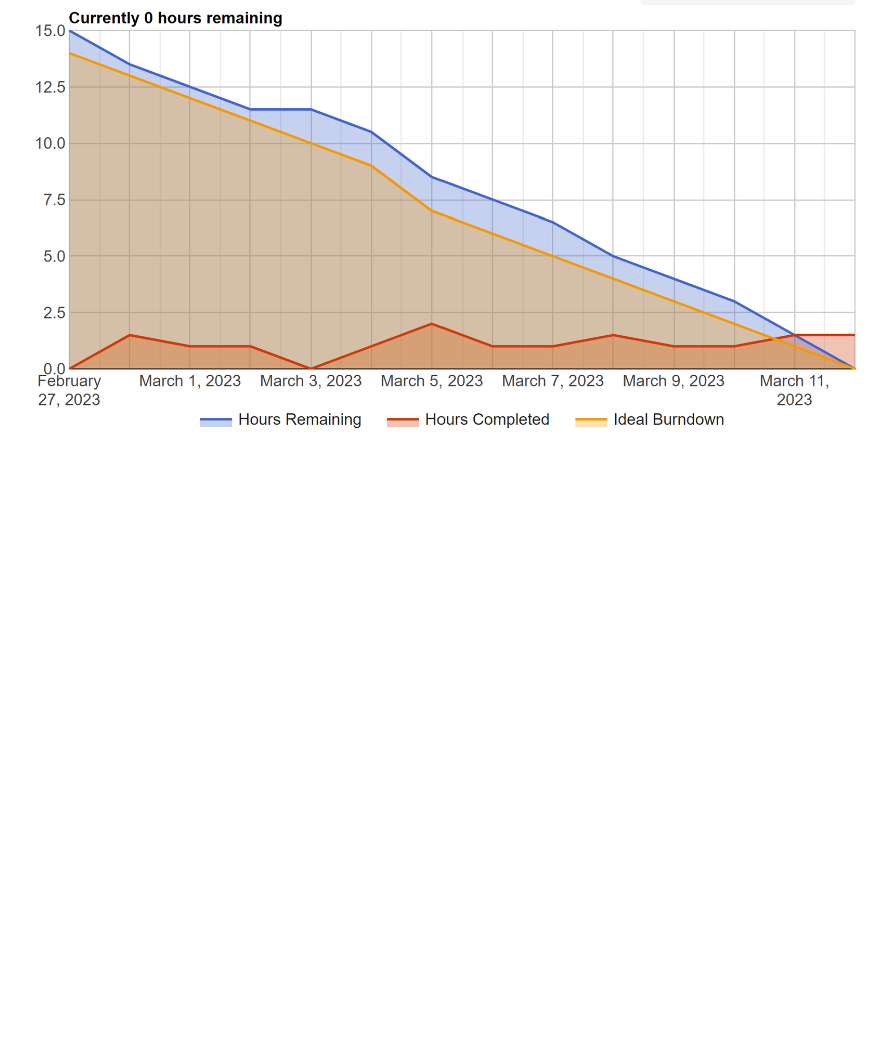
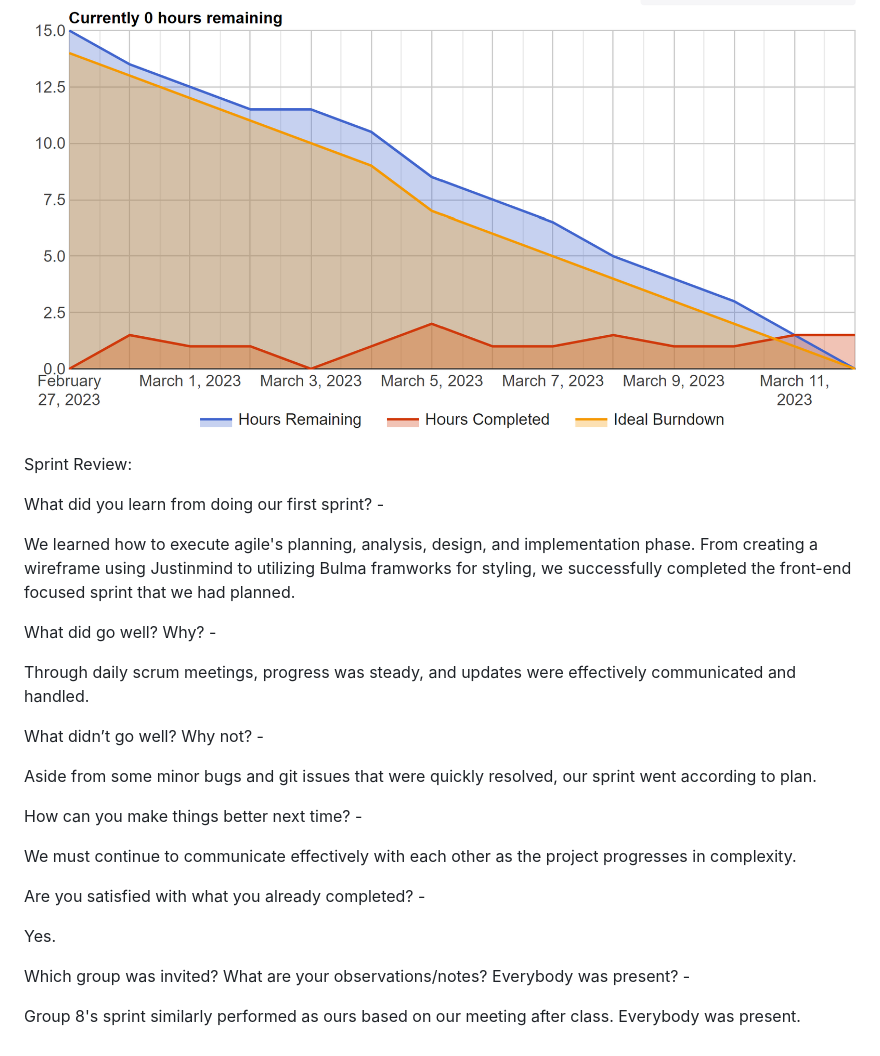
Before and after one commit to bdorschner/INFOSYS424Project, a Markdown page: README.md, the part around the change. GitHub-like rendering; blank space fills up the shorter version.

Commit message:
added sprint review

```diff
--- a/README.md
+++ b/README.md
@@ -36,3 +36,29 @@ Day 9:
 
 Day 14:
 ![alt text](https://github.com/bdorschner/INFOSYS424Project/blob/main/images/Day%2014%20Burndown%20Chart.png?raw=true)
+
+Sprint Review:
+
+What did you learn from doing our first sprint? -
+
+We learned how to execute agile's planning, analysis, design, and implementation phase. From creating a wireframe using Justinmind to utilizing Bulma framworks for styling, we successfully completed the front-end focused sprint that we had planned.
+
+What did go well? Why? -
+
+Through daily scrum meetings, progress was steady, and updates were effectively communicated and handled.
+
+What didn’t go well? Why not? -
+
+Aside from some minor bugs and git issues that were quickly resolved, our sprint went according to plan.
+
+How can you make things better next time? -
+
+We must continue to communicate effectively with each other as the project progresses in complexity.
+
+Are you satisfied with what you already completed? -
+
+Yes.
+
+Which group was invited? What are your observations/notes? Everybody was present? -
+
+Group 8's sprint similarly performed as ours based on our meeting after class. Everybody was present.
```
